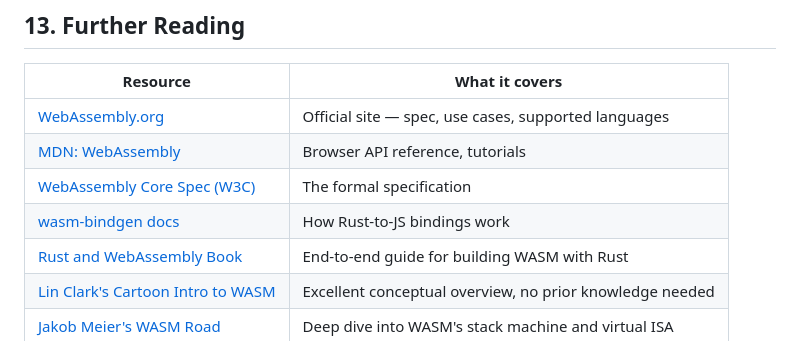
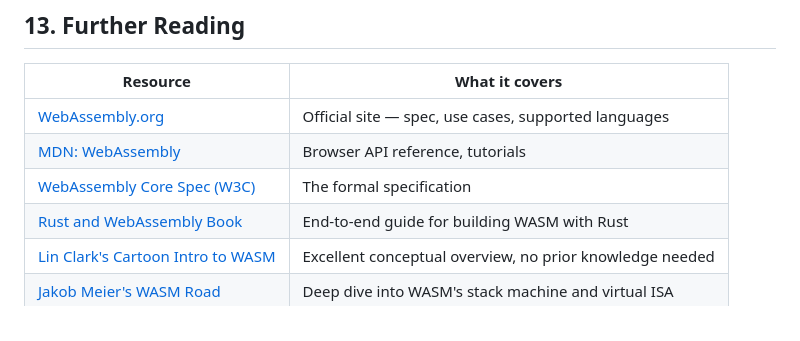
Before and after one commit to myrahm/wasm-demo, a Markdown page: README.md, the part around the change. Drawn GitHub-style.

Commit message:
Remove wasm-bindgen docs link from README
Removed the link to wasm-bindgen documentation from the resources section.

```diff
--- a/README.md
+++ b/README.md
@@ -833,7 +833,6 @@ Grayscale does 1 computation per pixel, even JavaScript JIT handles this reasona
 | [WebAssembly.org](https://webassembly.org) | Official site — spec, use cases, supported languages |
 | [MDN: WebAssembly](https://developer.mozilla.org/en-US/docs/WebAssembly) | Browser API reference, tutorials |
 | [WebAssembly Core Spec (W3C)](https://www.w3.org/TR/wasm-core-2/) | The formal specification |
-| [wasm-bindgen docs](https://rustwasm.github.io/wasm-bindgen/) | How Rust-to-JS bindings work |
 | [Rust and WebAssembly Book](https://rustwasm.github.io/docs/book/) | End-to-end guide for building WASM with Rust |
 | [Lin Clark's Cartoon Intro to WASM](https://www.smashingmagazine.com/2017/05/abridged-cartoon-introduction-webassembly/) | Excellent conceptual overview, no prior knowledge needed |
 | [Jakob Meier's WASM Road](https://www.jakobmeier.ch/wasm-road-0) | Deep dive into WASM's stack machine and virtual ISA |
```
